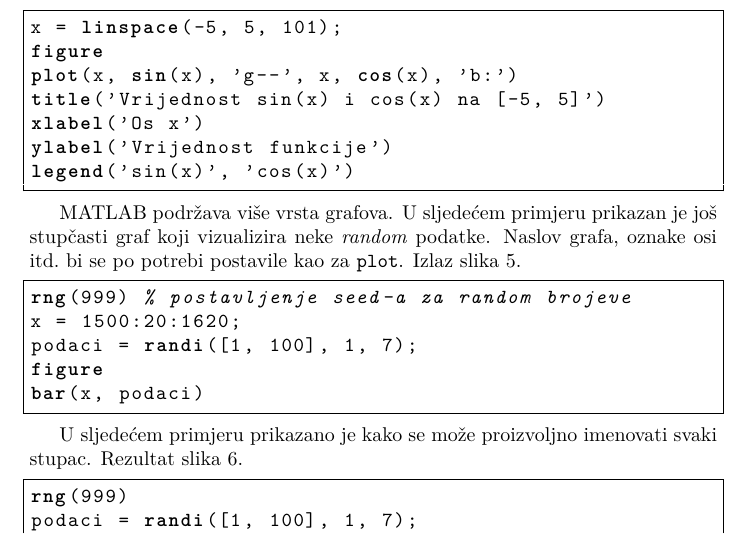
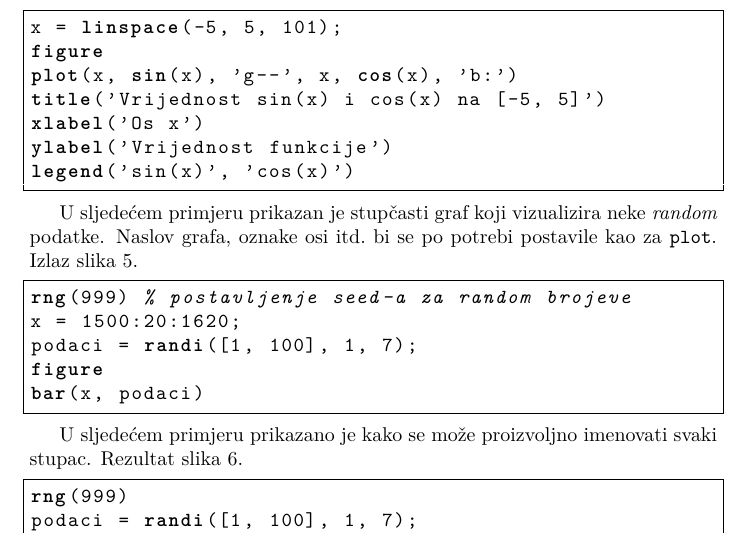
Before and after one commit to emocibob/Kratki-uvod-u-MATLAB, a LaTeX document (kratki_uvod_u_matlab.tex): part of page 11 of 15, cut so that both start at the same text. Compiled offline with pdfLaTeX.

Commit message:
tekst i neki komentari

```diff
--- a/kratki_uvod_u_matlab.tex
+++ b/kratki_uvod_u_matlab.tex
@@ -704,8 +704,7 @@ ylabel('Vrijednost funkcije')
 legend('sin(x)', 'cos(x)')
 \end{lstlisting}
 
-MATLAB podržava više vrsta grafova.
-U sljedećem primjeru prikazan je još stupčasti graf koji vizualizira neke \emph{random} podatke.
+U sljedećem primjeru prikazan je stupčasti graf koji vizualizira neke \emph{random} podatke.
 Naslov grafa, oznake osi itd.\ bi se po potrebi postavile kao za \texttt{plot}.
 Izlaz slika \ref{fig:bar_1}.
 
```
